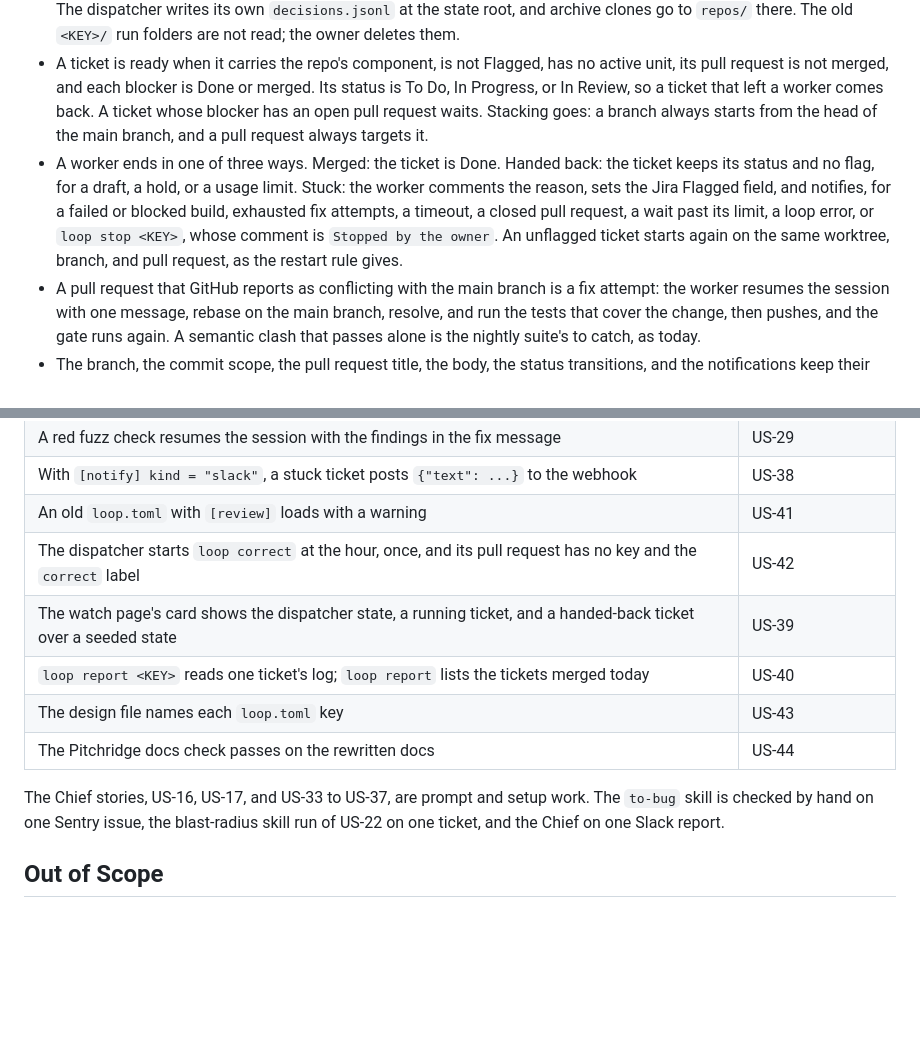
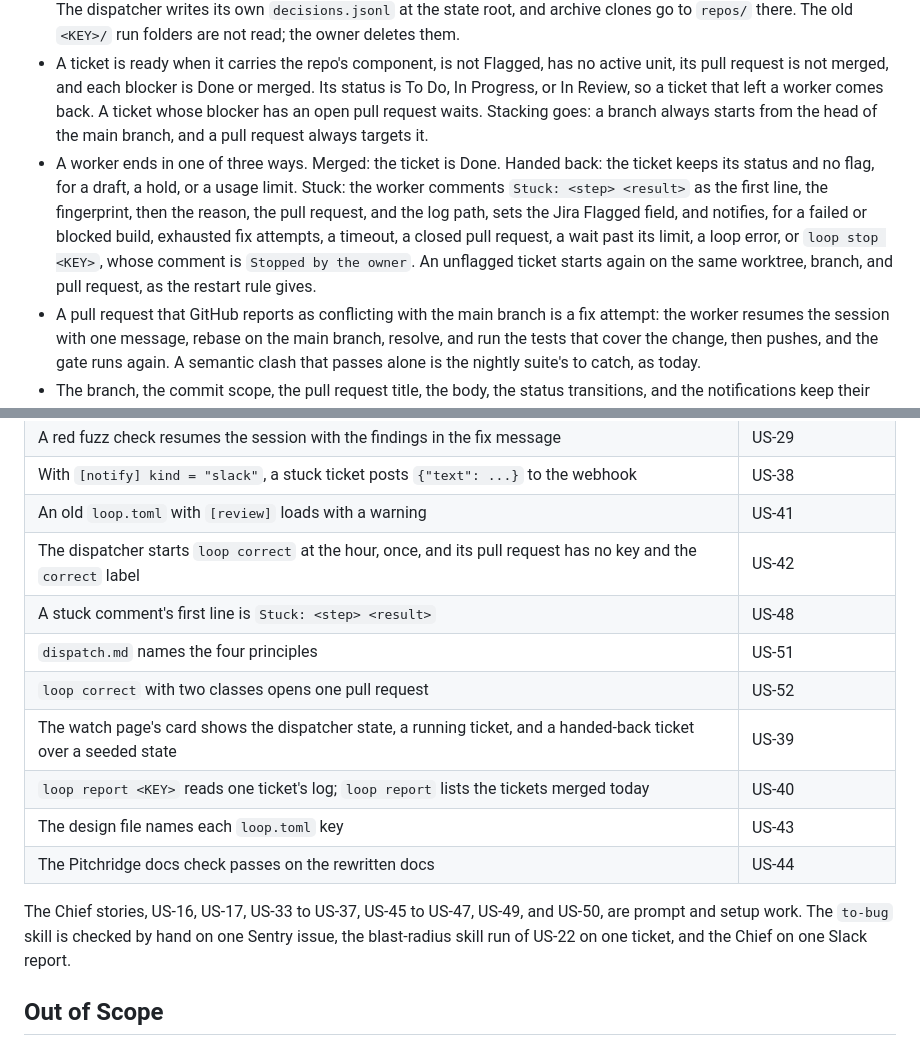
Before and after one commit to kcgbarbosa/agent-workflow, a Markdown page: docs/specs/per-ticket-loop.md, 2 parts joined by grey strips. GitHub-like rendering; blank space fills up the shorter version.

```diff
--- a/docs/specs/per-ticket-loop.md
+++ b/docs/specs/per-ticket-loop.md
@@ -81,7 +89,7 @@ US-44. As the owner, I want Pitchridge's loop settings, agent docs, and required
 - `loop ticket <KEY>` is a launcher, as `loop start` is today: it takes a slot, then starts the transient systemd unit `loop-<name>-<KEY>`, under `bws run`, which runs `loop run-ticket <KEY> --slot <n>`. The worker builds one ticket: worktree, setup, build, push, pull request, wait, fix attempts, merge, status, worktree removal. The fix attempts, the usage pause, the timeout, and the process group rules of the design stay, per ticket. A hand start refuses with one line a ticket that is Flagged, of another component, with no component, or with an active unit, and when no slot is free.
 - The state of a ticket is `~/.local/state/<name>-loop/tickets/<KEY>/`: `ticket.md`, `pr-body.md`, `worktree/`, `agent-<n>.jsonl`, `agent-<n>.err`, and `decisions.jsonl`, one JSONL line per step as today, with the key as the run name. The dispatcher writes its own `decisions.jsonl` at the state root, and archive clones go to `repos/` there. The old `<KEY>/` run folders are not read; the owner deletes them.
 - A ticket is ready when it carries the repo's component, is not Flagged, has no active unit, its pull request is not merged, and each blocker is Done or merged. Its status is To Do, In Progress, or In Review, so a ticket that left a worker comes back. A ticket whose blocker has an open pull request waits. Stacking goes: a branch always starts from the head of the main branch, and a pull request always targets it.
-- A worker ends in one of three ways. Merged: the ticket is Done. Handed back: the ticket keeps its status and no flag, for a draft, a hold, or a usage limit. Stuck: the worker comments the reason, sets the Jira Flagged field, and notifies, for a failed or blocked build, exhausted fix attempts, a timeout, a closed pull request, a wait past its limit, a loop error, or `loop stop <KEY>`, whose comment is `Stopped by the owner`. An unflagged ticket starts again on the same worktree, branch, and pull request, as the restart rule gives.
+- A worker ends in one of three ways. Merged: the ticket is Done. Handed back: the ticket keeps its status and no flag, for a draft, a hold, or a usage limit. Stuck: the worker comments `Stuck: <step> <result>` as the first line, the fingerprint, then the reason, the pull request, and the log path, sets the Jira Flagged field, and notifies, for a failed or blocked build, exhausted fix attempts, a timeout, a closed pull request, a wait past its limit, a loop error, or `loop stop <KEY>`, whose comment is `Stopped by the owner`. An unflagged ticket starts again on the same worktree, branch, and pull request, as the restart rule gives.
 - A pull request that GitHub reports as conflicting with the main branch is a fix attempt: the worker resumes the session with one message, rebase on the main branch, resolve, and run the tests that cover the change, then pushes, and the gate runs again. A semantic clash that passes alone is the nightly suite's to catch, as today.
 - The branch, the commit scope, the pull request title, the body, the status transitions, and the notifications keep their shape. For a Bug, the Loop section of `ticket.md` adds one line: reproduce first, the acceptance test of the first "What the user sees" line fails twice on the stack before the fix.
 
@@ -159,12 +169,15 @@ Seams: the scenario tests of `loop/tests/`, with `tests/world.ts` building the w
 | With `[notify] kind = "slack"`, a stuck ticket posts `{"text": ...}` to the webhook                                                                                                                                   | US-38                             |
 | An old `loop.toml` with `[review]` loads with a warning                                                                                                                                                               | US-41                             |
 | The dispatcher starts `loop correct` at the hour, once, and its pull request has no key and the `correct` label                                                                                                       | US-42                             |
+| A stuck comment's first line is `Stuck: <step> <result>`                                                                                                                                                              | US-48                             |
+| `dispatch.md` names the four principles                                                                                                                                                                               | US-51                             |
+| `loop correct` with two classes opens one pull request                                                                                                                                                                | US-52                             |
 | The watch page's card shows the dispatcher state, a running ticket, and a handed-back ticket over a seeded state                                                                                                      | US-39                             |
 | `loop report <KEY>` reads one ticket's log; `loop report` lists the tickets merged today                                                                                                                              | US-40                             |
 | The design file names each `loop.toml` key                                                                                                                                                                            | US-43                             |
 | The Pitchridge docs check passes on the rewritten docs                                                                                                                                                                | US-44                             |
 
-The Chief stories, US-16, US-17, and US-33 to US-37, are prompt and setup work. The `to-bug` skill is checked by hand on one Sentry issue, the blast-radius skill run of US-22 on one ticket, and the Chief on one Slack report.
+The Chief stories, US-16, US-17, US-33 to US-37, US-45 to US-47, US-49, and US-50, are prompt and setup work. The `to-bug` skill is checked by hand on one Sentry issue, the blast-radius skill run of US-22 on one ticket, and the Chief on one Slack report.
 
 ## Out of Scope
 
```
Also changed, not shown: other parts of docs/specs/per-ticket-loop.md (+12 -2 lines).
